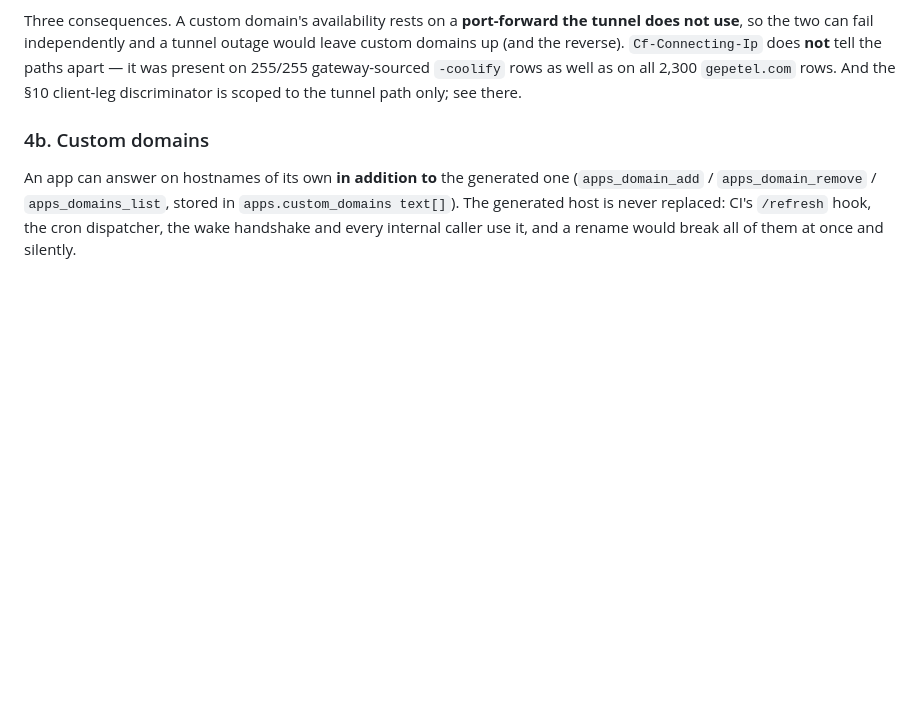
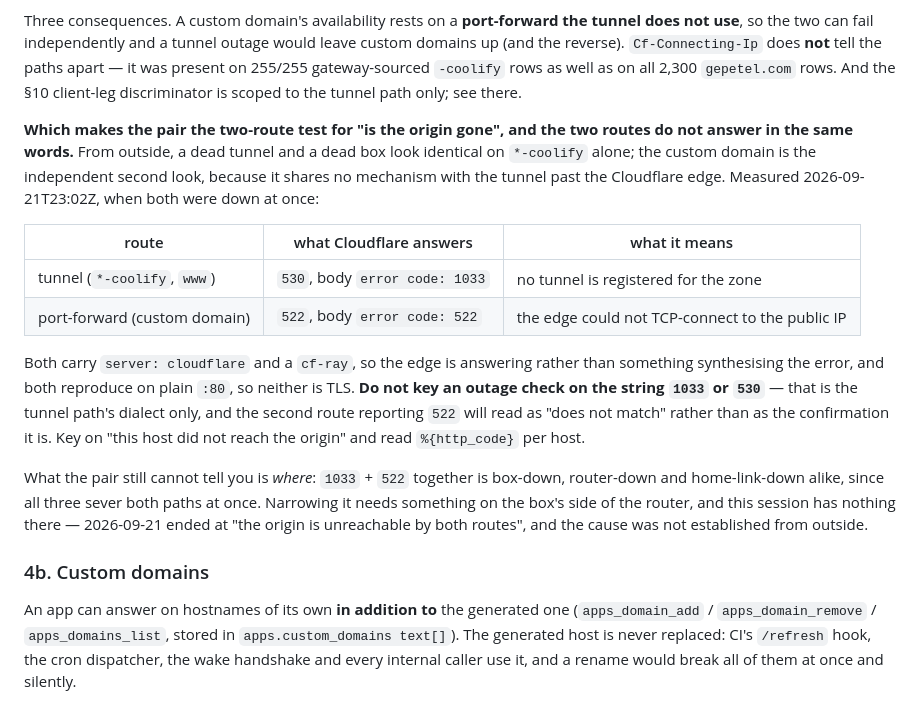
Before and after one commit to bogdanripa/pironman, a Markdown page: ARCHITECTURE.md, the part around the change. GitHub-like rendering; blank space fills up the shorter version.

Commit message:
docs: a custom domain is the second route for "is the origin gone"
Tonight's audit could not run — the connector 502'd and the box was
unreachable. The outage check in CLAUDE.md curled four -coolify hosts plus
www and read five 530/1033 answers as five confirmations, but they are one
route confirmed five times: every *.bogdanripa.com name arrives by the same
Cloudflare Tunnel, so cloudflared dying alone produces exactly that.

The independent second look is a custom domain, which reaches this origin by
the router's port-forward and shares no mechanism with the tunnel past the
Cloudflare edge. It has only existed since the 2026-09-12 A-record fix, so no
earlier outage row uses it. Measured 23:02Z with both exercised together for
the first time: the tunnel hosts gave 530/1033 and gepetel.com gave 522, both
with server: cloudflare and a cf-ray, both reproducing on plain :80, against
www.cloudflare.com and api.github.com returning 200 through the same egress.

Records the trap that the second route speaks a different dialect — a check
keyed on the string 1033 or 530 scores the confirming route as a non-match —
and the limit that two routes still do not locate the fault: box, router and
home link all sever both at once, and the cause was not established.

Co-Authored-By: Claude Opus 5 <noreply@anthropic.com>
Claude-Session: https://claude.ai/code/session_019RabwhG4eR9aKMe5tGNbrh

```diff
--- a/ARCHITECTURE.md
+++ b/ARCHITECTURE.md
@@ -214,6 +214,30 @@ would leave custom domains up (and the reverse). `Cf-Connecting-Ip` does **not**
 tell the paths apart — it was present on 255/255 gateway-sourced `-coolify` rows
 as well as on all 2,300 `gepetel.com` rows. And the §10 client-leg discriminator
 is scoped to the tunnel path only; see there.
+
+**Which makes the pair the two-route test for "is the origin gone", and the two
+routes do not answer in the same words.** From outside, a dead tunnel and a dead
+box look identical on `*-coolify` alone; the custom domain is the independent
+second look, because it shares no mechanism with the tunnel past the Cloudflare
+edge. Measured 2026-09-21T23:02Z, when both were down at once:
+
+| route | what Cloudflare answers | what it means |
+|---|---|---|
+| tunnel (`*-coolify`, `www`) | `530`, body `error code: 1033` | no tunnel is registered for the zone |
+| port-forward (custom domain) | `522`, body `error code: 522` | the edge could not TCP-connect to the public IP |
+
+Both carry `server: cloudflare` and a `cf-ray`, so the edge is answering rather
+than something synthesising the error, and both reproduce on plain `:80`, so
+neither is TLS. **Do not key an outage check on the string `1033` or `530`** —
+that is the tunnel path's dialect only, and the second route reporting `522`
+will read as "does not match" rather than as the confirmation it is. Key on
+"this host did not reach the origin" and read `%{http_code}` per host.
+
+What the pair still cannot tell you is *where*: `1033` + `522` together is
+box-down, router-down and home-link-down alike, since all three sever both paths
+at once. Narrowing it needs something on the box's side of the router, and this
+session has nothing there — 2026-09-21 ended at "the origin is unreachable by
+both routes", and the cause was not established from outside.
 
 ### 4b. Custom domains
 
```
Also changed, not shown: CLAUDE.md (+11 -0 lines).
